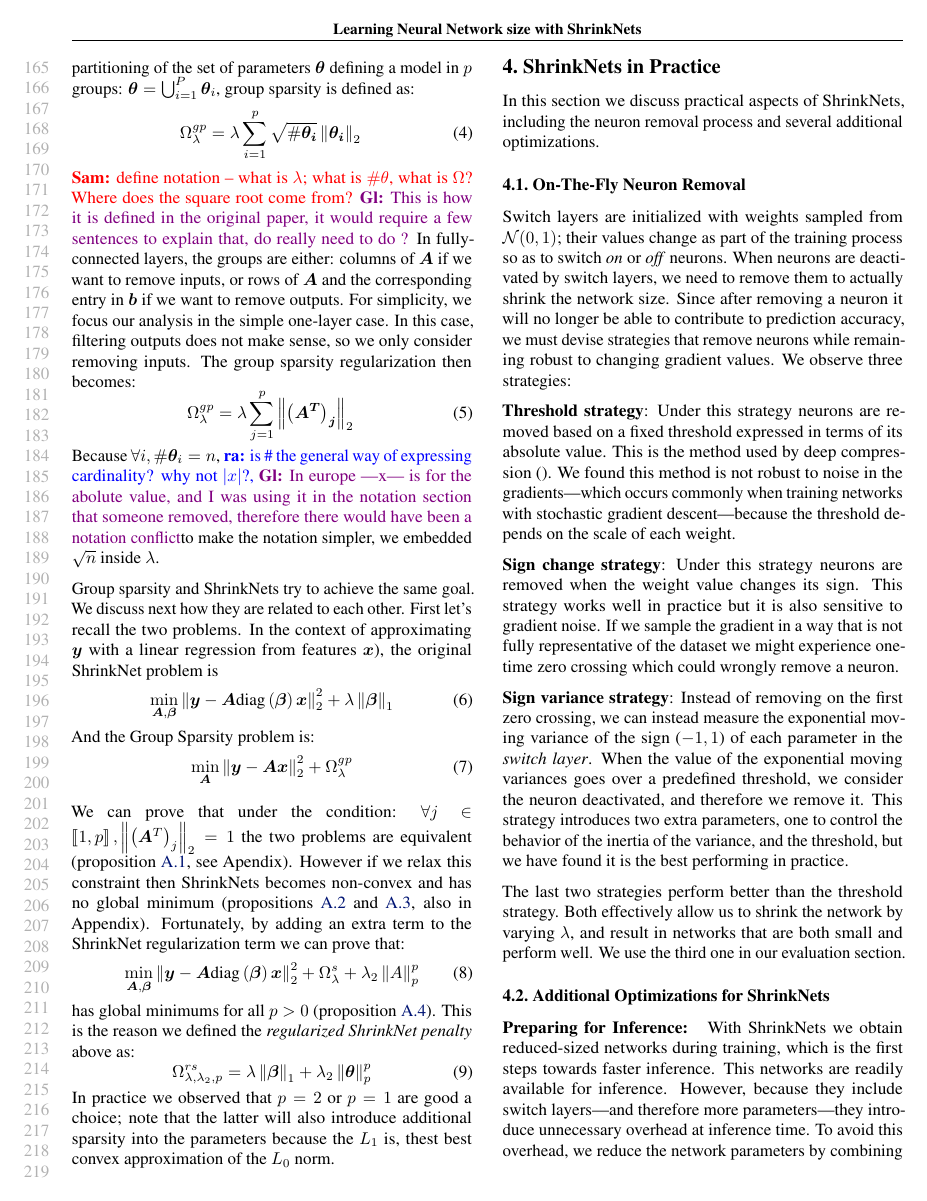
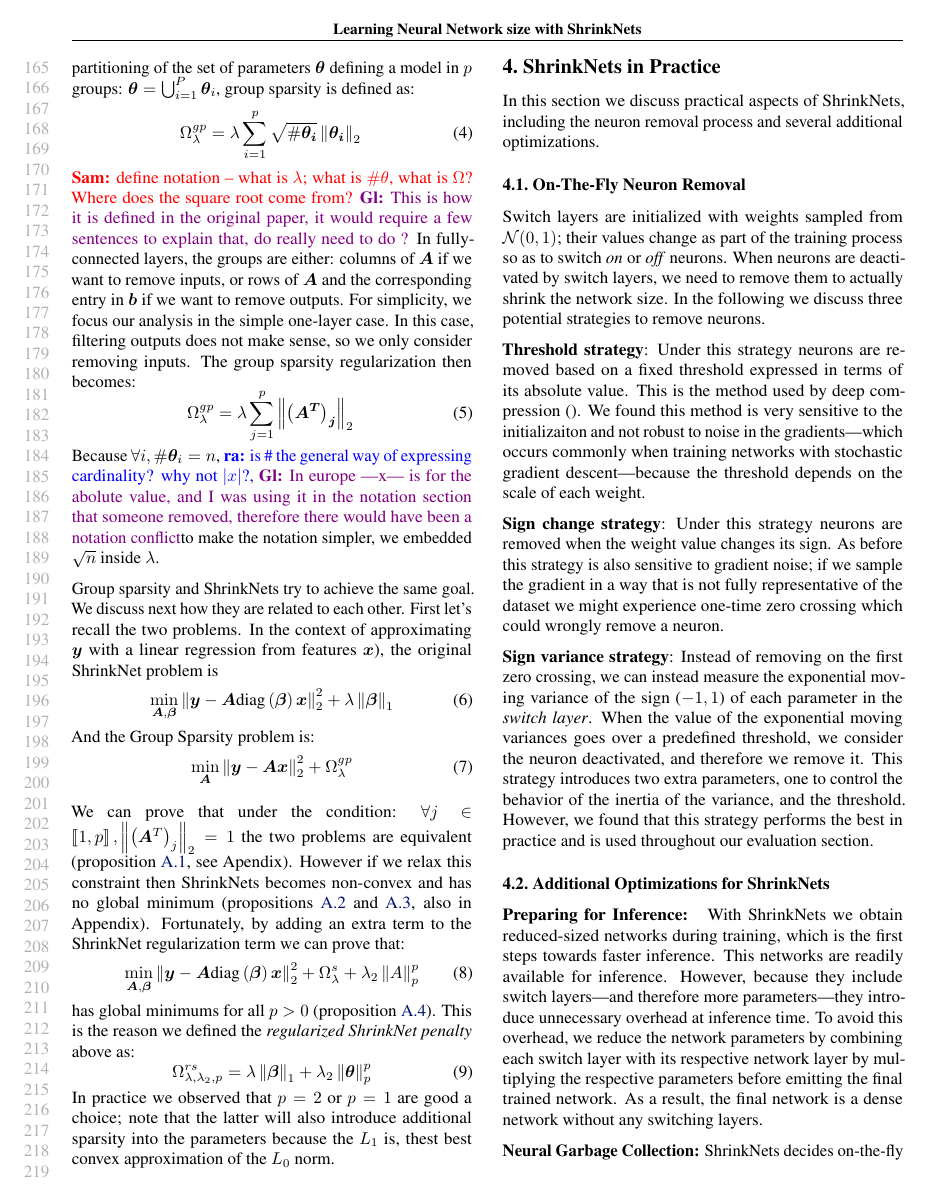
Before and after one commit to mitdbg/fastdeepnets, a LaTeX paper (paper/ICML/paper.tex, which reads paper/ICML/impl.tex): page 4 of 12. Compiled offline with pdfLaTeX.

Commit message:
Update impl.tex
few minor changes

```diff
--- a/paper/ICML/impl.tex
+++ b/paper/ICML/impl.tex
@@ -11,23 +11,19 @@ neuron removal  process and several additional optimizations.
 Switch layers are initialized with weights sampled from $\mathcal{N}(0,1)$;
 their values change as part of the training process so as to switch \emph{on}
 or \emph{off} neurons. When neurons are deactivated by switch layers, we need
-to remove them to actually shrink the network size. Since after removing a
-neuron it will no longer be able to contribute to  prediction accuracy, we
-must devise strategies that remove neurons while remaining robust to changing
-gradient values. We observe three strategies:
+to remove them to actually shrink the network size.
+In the following we discuss three potential strategies to remove neurons.
+%Since after removing a neuron it will no longer be able to contribute to  prediction accuracy, we must devise strategies that remove neurons while remaining robust to changing gradient values. We observe three strategies:
 
 \textbf{Threshold strategy}: Under this strategy neurons are removed based on
 a fixed threshold expressed in terms of its absolute value. This is the method
-used by deep compression \cite{}. We found this method is not robust to noise
-in the gradients---which occurs commonly when training networks with
+used by deep compression \cite{}. We found this method is very sensitive to the initializaiton
+and not robust to noise in the gradients---which occurs commonly when training networks with
 stochastic gradient descent---because the threshold depends on the scale of
 each weight.
 
 \textbf{Sign change strategy}: Under this strategy neurons are removed when the
-weight value changes its sign. This strategy works well in practice but it is
-also sensitive to gradient noise. If we sample the gradient in a way that is
-not fully representative of the dataset we might experience one-time zero
-crossing which could wrongly remove a neuron.
+weight value changes its sign. As before this strategy is also sensitive to gradient noise; if we sample the gradient in a way that is not fully representative of the dataset we might experience one-time zero crossing which could wrongly remove a neuron.
 
 \textbf{Sign variance strategy}: Instead of removing on the first zero
 crossing, we can instead measure the exponential moving variance of the sign
@@ -35,13 +31,10 @@ crossing, we can instead measure the exponential moving variance of the sign
 the exponential moving variances goes over a predefined threshold, we consider
 the neuron deactivated, and therefore we remove it. This strategy introduces
 two extra parameters, one to control the behavior of the inertia of the
-variance, and the threshold, but we have found it is the best performing in
-practice.
+variance, and the threshold.
+However, we found that this strategy performs the best in practice and is used throughout our evaluation section.
 
-The last two strategies perform better than the threshold strategy.  Both
-effectively allow us to shrink the network by varying $\lambda$, and result in
-networks that are both small and perform well. We use the third one in our
-evaluation section.
+%The last two strategies perform better than the threshold strategy.  Both effectively allow us to shrink the network by varying $\lambda$, and result in networks that are both small and perform well. We use the third one in our evaluation section.
 
 \subsection{Additional Optimizations for ShrinkNets}
 
@@ -52,7 +45,7 @@ they include switch layers---and therefore more parameters---they introduce
 unnecessary overhead at inference time. To avoid this overhead, we reduce the
 network parameters by combining each switch layer with its respective network
 layer by multiplying the respective parameters before emitting the final trained
-network.
+network. As a result, the final network is a dense network without any switching layers.
 
 \noindent\textbf{Neural Garbage Collection: }ShrinkNets decides on-the-fly which
 neurons to remove. Since ShrinkNets removes a large fraction of neurons, we must
```
